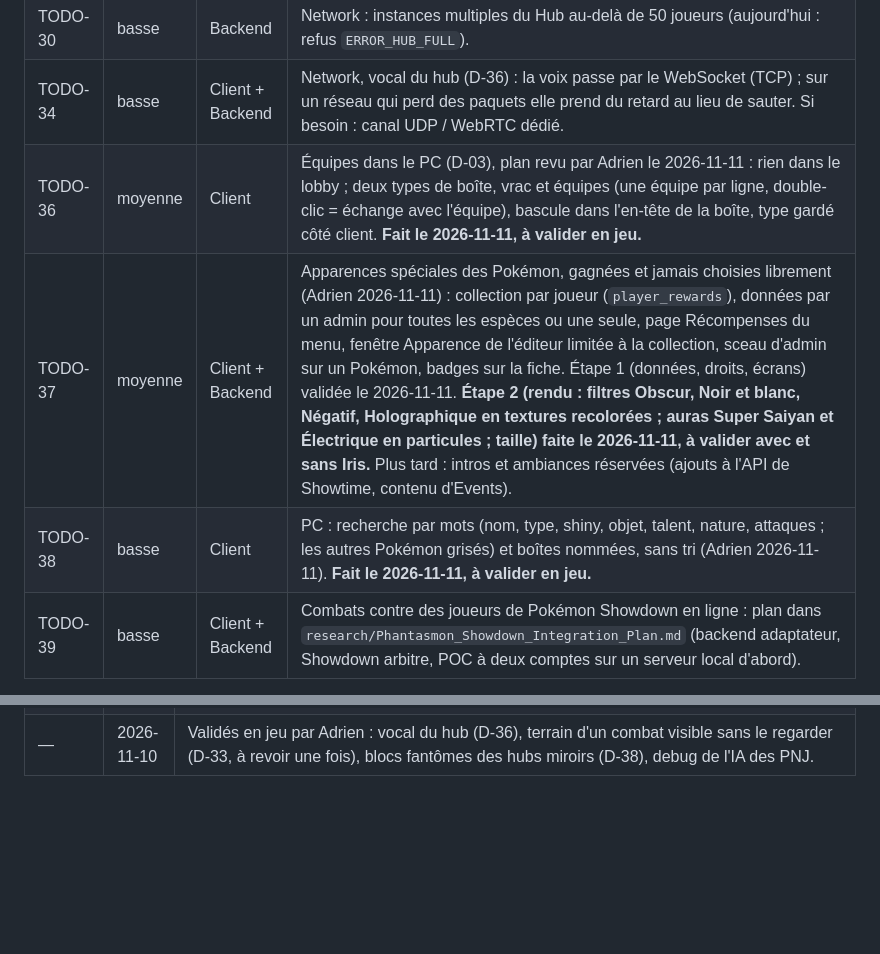
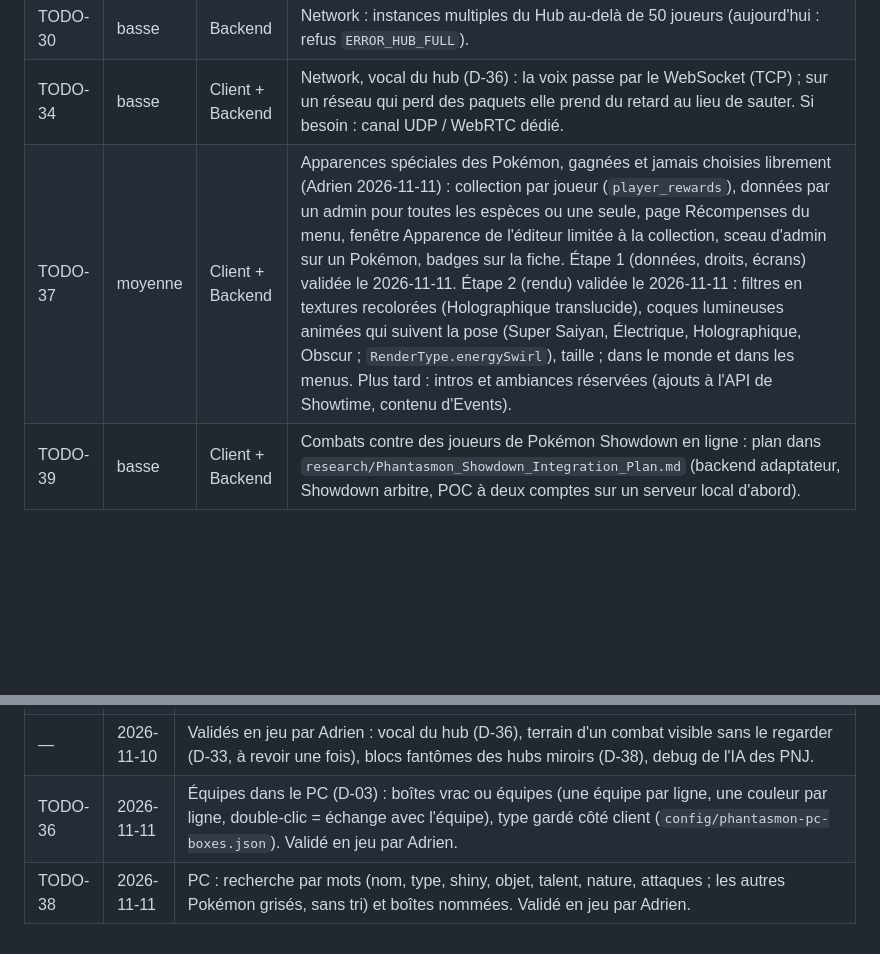
Before and after one commit to TrAdrienGit/Phantasmon-Backend, a Markdown page: Documentation/project/known-issues.md, 2 parts joined by grey strips. GitHub-like rendering; blank space fills up the shorter version.

Commit message:
Docs: TODO-36, 37 step 2 and 38 validated (2026-11-11)
Co-Authored-By: Claude Opus 5.5 <noreply@anthropic.com>

```diff
--- a/Documentation/project/known-issues.md
+++ b/Documentation/project/known-issues.md
@@ -26,9 +26,7 @@ Identifiants : `BUG-n` (comportement incorrect), `SEC-n` (sécurité, voir [`sec
 | TODO-29 | basse | Client + Backend | Network : Hubs privés (Anchor ou Hub réservé à un groupe, par code d'invitation). Jalon 1 = un seul Hub public (cahier des charges Network §5.3). |
 | TODO-30 | basse | Backend | Network : instances multiples du Hub au-delà de 50 joueurs (aujourd'hui : refus `ERROR_HUB_FULL`). |
 | TODO-34 | basse | Client + Backend | Network, vocal du hub (D-36) : la voix passe par le WebSocket (TCP) ; sur un réseau qui perd des paquets elle prend du retard au lieu de sauter. Si besoin : canal UDP / WebRTC dédié. |
-| TODO-36 | moyenne | Client | Équipes dans le PC (D-03), plan revu par Adrien le 2026-11-11 : rien dans le lobby ; deux types de boîte, vrac et équipes (une équipe par ligne, double-clic = échange avec l'équipe), bascule dans l'en-tête de la boîte, type gardé côté client. **Fait le 2026-11-11, à valider en jeu.** |
-| TODO-37 | moyenne | Client + Backend | Apparences spéciales des Pokémon, gagnées et jamais choisies librement (Adrien 2026-11-11) : collection par joueur (`player_rewards`), données par un admin pour toutes les espèces ou une seule, page Récompenses du menu, fenêtre Apparence de l'éditeur limitée à la collection, sceau d'admin sur un Pokémon, badges sur la fiche. Étape 1 (données, droits, écrans) validée le 2026-11-11. **Étape 2 (rendu : filtres Obscur, Noir et blanc, Négatif, Holographique en textures recolorées ; auras Super Saiyan et Électrique en particules ; taille) faite le 2026-11-11, à valider avec et sans Iris.** Plus tard : intros et ambiances réservées (ajouts à l'API de Showtime, contenu d'Events). |
-| TODO-38 | basse | Client | PC : recherche par mots (nom, type, shiny, objet, talent, nature, attaques ; les autres Pokémon grisés) et boîtes nommées, sans tri (Adrien 2026-11-11). **Fait le 2026-11-11, à valider en jeu.** |
+| TODO-37 | moyenne | Client + Backend | Apparences spéciales des Pokémon, gagnées et jamais choisies librement (Adrien 2026-11-11) : collection par joueur (`player_rewards`), données par un admin pour toutes les espèces ou une seule, page Récompenses du menu, fenêtre Apparence de l'éditeur limitée à la collection, sceau d'admin sur un Pokémon, badges sur la fiche. Étape 1 (données, droits, écrans) validée le 2026-11-11. Étape 2 (rendu) validée le 2026-11-11 : filtres en textures recolorées (Holographique translucide), coques lumineuses animées qui suivent la pose (Super Saiyan, Électrique, Holographique, Obscur ; `RenderType.energySwirl`), taille ; dans le monde et dans les menus. Plus tard : intros et ambiances réservées (ajouts à l'API de Showtime, contenu d'Events). |
 | TODO-39 | basse | Client + Backend | Combats contre des joueurs de Pokémon Showdown en ligne : plan dans `research/Phantasmon_Showdown_Integration_Plan.md` (backend adaptateur, Showdown arbitre, POC à deux comptes sur un serveur local d'abord). |
 
 ## 3. Dette technique
@@ -116,3 +114,5 @@ Identifiants : `BUG-n` (comportement incorrect), `SEC-n` (sécurité, voir [`sec
 | TODO-35 | 2026-11-10 | Phantasmon Events séparé de Phantasmon (D-41) : points d'extension `addon` du backend, types de hub (V25), module `Phantasmon-Events/backend` chargé depuis `addons/` avec ses propres migrations, IA expert / Reborn dans le mod Events (`PhantasmonApi.registerBattleAi`), doc du module dans `Phantasmon-Events/Documentation/backend-reference.md`. Déployé ; IA validées en jeu par Adrien. |
 | TODO-32 | 2026-11-10 | Émotes dans le hub : les emotes Emotecraft d'un joueur sont jouées sur son avatar, animation complète transmise (trame binaire `0x02`), visibles même par ceux qui ne l'ont pas ; aussi la pose de Crawl et l'empilement de Player Ladder. |
 | — | 2026-11-10 | Validés en jeu par Adrien : vocal du hub (D-36), terrain d'un combat visible sans le regarder (D-33, à revoir une fois), blocs fantômes des hubs miroirs (D-38), debug de l'IA des PNJ. |
+| TODO-36 | 2026-11-11 | Équipes dans le PC (D-03) : boîtes vrac ou équipes (une équipe par ligne, une couleur par ligne, double-clic = échange avec l'équipe), type gardé côté client (`config/phantasmon-pc-boxes.json`). Validé en jeu par Adrien. |
+| TODO-38 | 2026-11-11 | PC : recherche par mots (nom, type, shiny, objet, talent, nature, attaques ; les autres Pokémon grisés, sans tri) et boîtes nommées. Validé en jeu par Adrien. |
```
